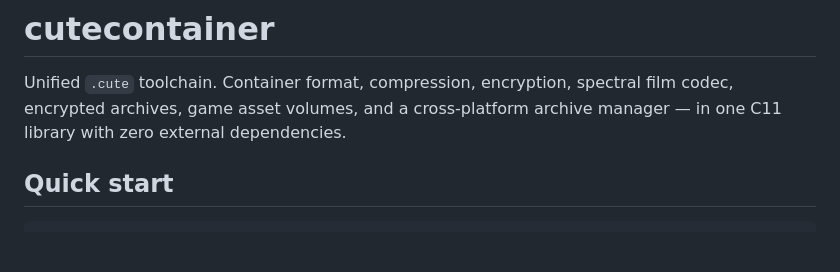
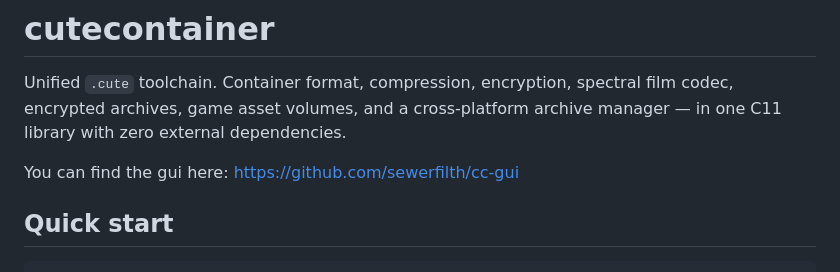
Before and after one commit to sewerfilth/cutecontainer, a Markdown page: README.md, the part around the change. Drawn GitHub-style; blank space fills up the shorter version.

Commit message:
Add GUI link to README
Added link to the GUI repository for easy access.

```diff
--- a/README.md
+++ b/README.md
@@ -1,6 +1,9 @@
 # cutecontainer
 
 Unified `.cute` toolchain. Container format, compression, encryption, spectral film codec, encrypted archives, game asset volumes, and a cross-platform archive manager — in one C11 library with zero external dependencies.
+
+You can find the gui here:
+https://github.com/sewerfilth/cc-gui
 
 ## Quick start
 
```
